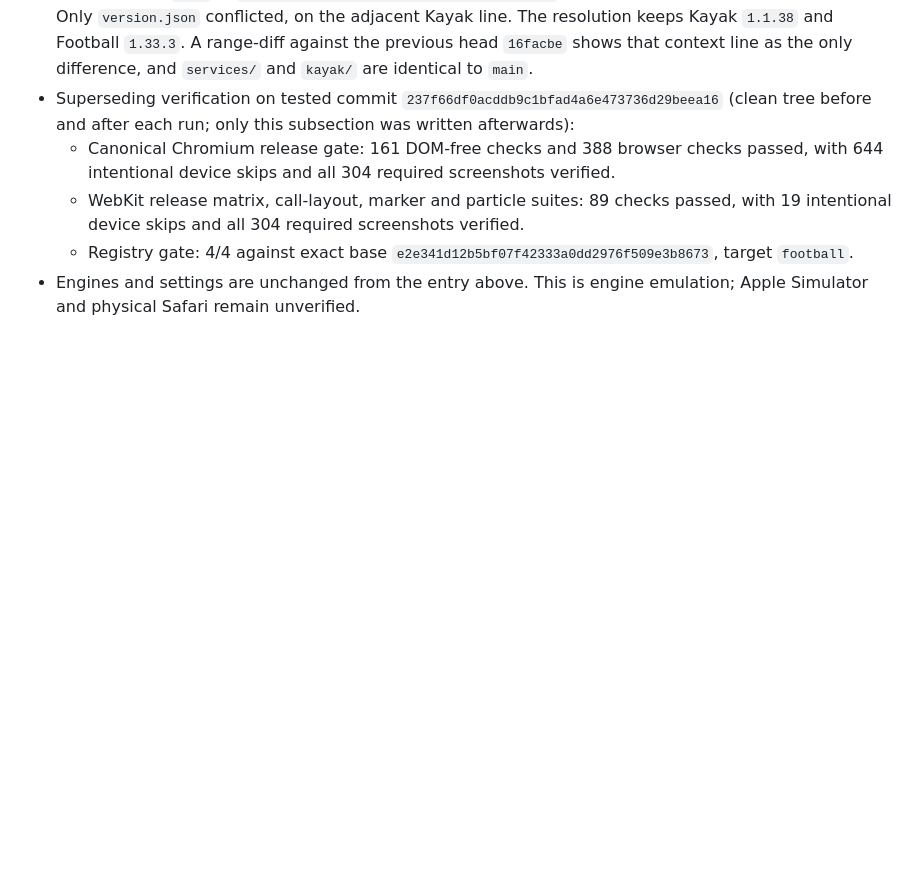
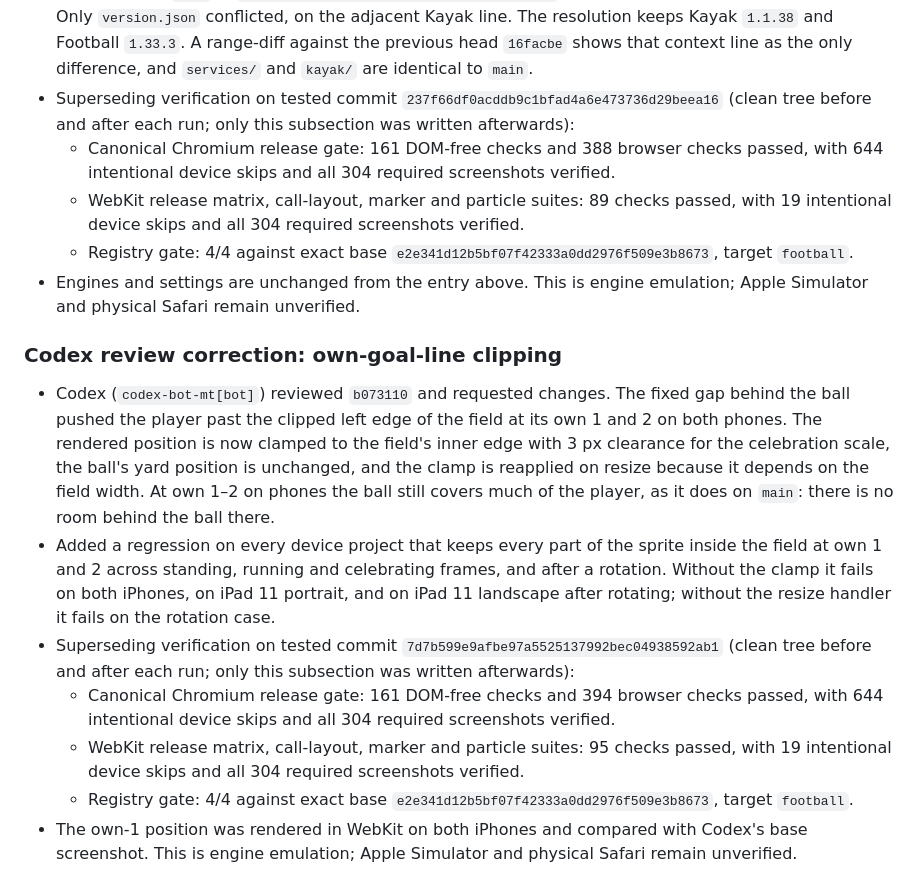
Before and after one commit to michaeltorbert/games, a Markdown page: football/progress.md, the part around the change. GitHub-like rendering; blank space fills up the shorter version.

Commit message:
docs(football): record own-goal-line review correction and verification
Co-Authored-By: Claude Opus 5.5 <noreply@anthropic.com>

```diff
--- a/football/progress.md
+++ b/football/progress.md
@@ -1211,3 +1211,13 @@ Original prompt: Show what Football issue #101 looks like before and after a pro
   - WebKit release matrix, call-layout, marker and particle suites: 89 checks passed, with 19 intentional device skips and all 304 required screenshots verified.
   - Registry gate: 4/4 against exact base `e2e341d12b5bf07f42333a0dd2976f509e3b8673`, target `football`.
 - Engines and settings are unchanged from the entry above. This is engine emulation; Apple Simulator and physical Safari remain unverified.
+
+### Codex review correction: own-goal-line clipping
+
+- Codex (`codex-bot-mt[bot]`) reviewed `b073110` and requested changes. The fixed gap behind the ball pushed the player past the clipped left edge of the field at its own 1 and 2 on both phones. The rendered position is now clamped to the field's inner edge with 3 px clearance for the celebration scale, the ball's yard position is unchanged, and the clamp is reapplied on resize because it depends on the field width. At own 1–2 on phones the ball still covers much of the player, as it does on `main`: there is no room behind the ball there.
+- Added a regression on every device project that keeps every part of the sprite inside the field at own 1 and 2 across standing, running and celebrating frames, and after a rotation. Without the clamp it fails on both iPhones, on iPad 11 portrait, and on iPad 11 landscape after rotating; without the resize handler it fails on the rotation case.
+- Superseding verification on tested commit `7d7b599e9afbe97a5525137992bec04938592ab1` (clean tree before and after each run; only this subsection was written afterwards):
+  - Canonical Chromium release gate: 161 DOM-free checks and 394 browser checks passed, with 644 intentional device skips and all 304 required screenshots verified.
+  - WebKit release matrix, call-layout, marker and particle suites: 95 checks passed, with 19 intentional device skips and all 304 required screenshots verified.
+  - Registry gate: 4/4 against exact base `e2e341d12b5bf07f42333a0dd2976f509e3b8673`, target `football`.
+- The own-1 position was rendered in WebKit on both iPhones and compared with Codex's base screenshot. This is engine emulation; Apple Simulator and physical Safari remain unverified.
```
